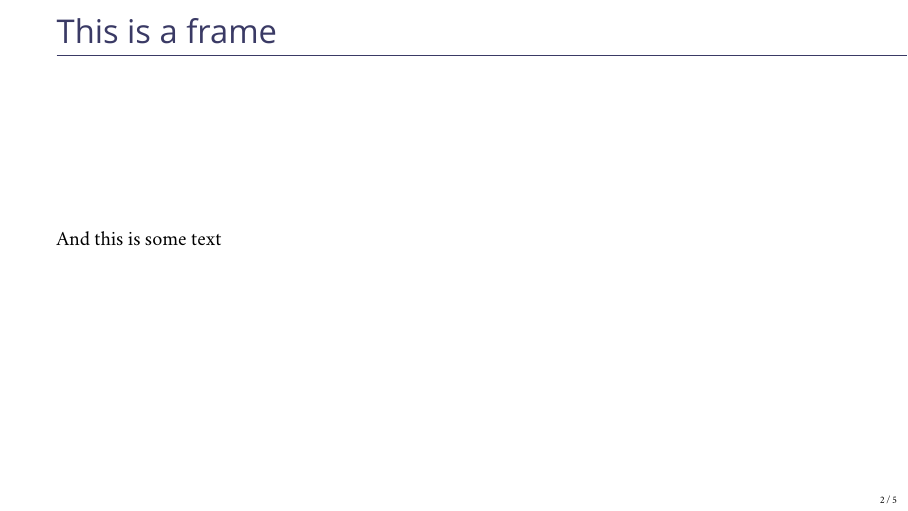
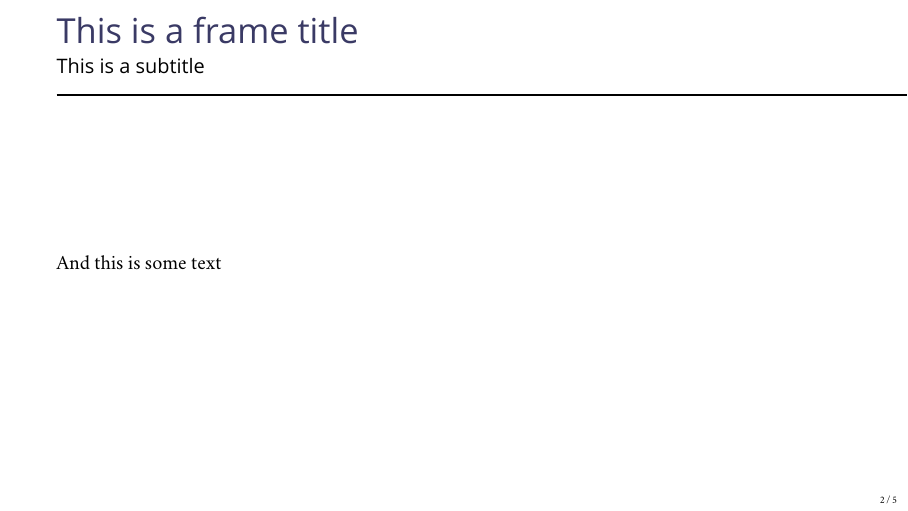
Before and after one commit to thasenzagl/templates, LaTeX slides (beamer/beamer_template.tex): page 3 of 6. Compiled offline with XeLaTeX; a missing font is replaced by an installed copy or a similar font.

Commit message:
changed in beamer

```diff
--- a/beamer/beamer_template.tex
+++ b/beamer/beamer_template.tex
@@ -15,19 +15,17 @@
 \usepackage[utf8]{inputenc}
 \usepackage{fontspec}
 \setsansfont{Adobe Caslon Pro}
-\newfontfamily\titlefont[Scale=0.95]{Gill Sans SemiBold}
-\newfontfamily\titlefontsmall[Scale=0.85]{Gill Sans SemiBold}
-
+\newfontfamily\titlefont{Gill Sans SemiBold}
 \usefonttheme[onlymath]{serif}
 
-% Add line below frametitle
-\setbeamerfont{frametitle}{family=\titlefont, size=\LARGE}
-\setbeamertemplate{frametitle}{\color{myblue}\insertframetitle\par\vskip-6pt\noindent\rule{15cm}{0.6pt}}
+\setbeamertemplate{frametitle}{\insertframetitle \vskip+3pt \usebeamerfont{framesubtitle}\usebeamercolor[fg]{framesubtitle}\insertframesubtitle \vskip-1pt \noindent \rule{15cm}{0.6pt}}
+\setbeamerfont{frametitle}{family = \titlefont, size=\LARGE}
+\setbeamerfont{framesubtitle}{family = \titlefont, size=\normalsize}
+\setbeamercolor{frametitle}{fg=myblue}
+\setbeamercolor{framesubtitle}{fg=black}
 
 % Colors
 \colorlet{myblue}{MidnightBlue!60!black!82}
-\setbeamercolor{structure}{fg=myblue}
-\setbeamercolor{normal text}{fg=black}
 
 % Set up the `tcolorboxes'
 \tcbset{
@@ -61,7 +59,7 @@
   \begin{frame}
     \vfill
     \centering
-    {\color{myblue} \LARGE \titlefont \insertsectionhead}
+    {\color{myblue} \huge \titlefont \insertsectionhead}
     \vfill
 
   \end{frame}
@@ -94,7 +92,7 @@
 \section{This is the first section}
 
 
-\begin{frame}{This is a frame}
+\begin{frame}{This is a frame title}{This is a subtitle}
     And this is some text
 \end{frame}
 
```
Also changed, not shown: beamer/beamer_template.pdf, 2 other files.
